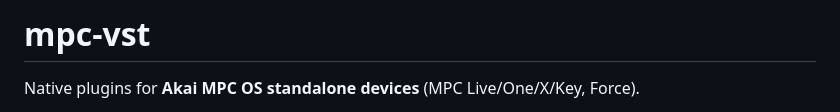
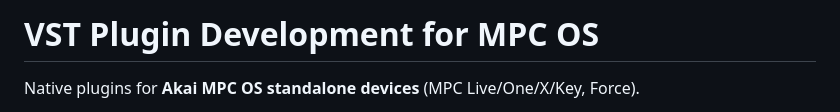
Before and after one commit to sd88me/mpc-vst, a Markdown page: README.md, the part around the change. GitHub-like rendering.

```diff
--- a/README.md
+++ b/README.md
@@ -1,4 +1,4 @@
-# mpc-vst
+# VST Plugin Development for MPC OS
 
 Native plugins for **Akai MPC OS standalone devices** (MPC Live/One/X/Key, Force).
 
```
